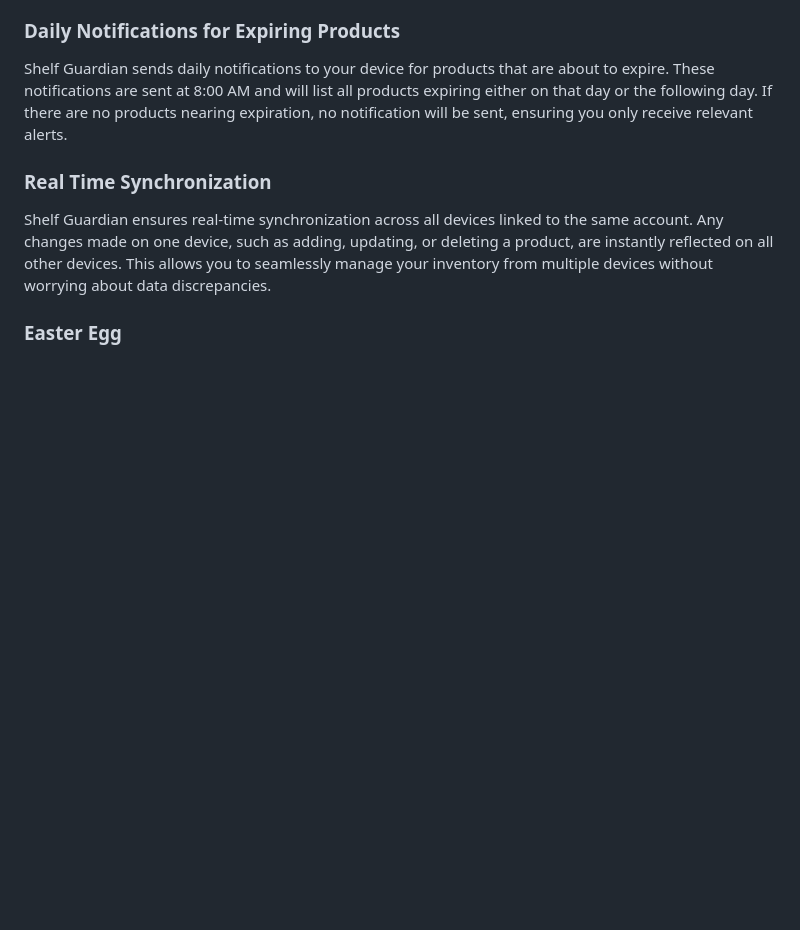
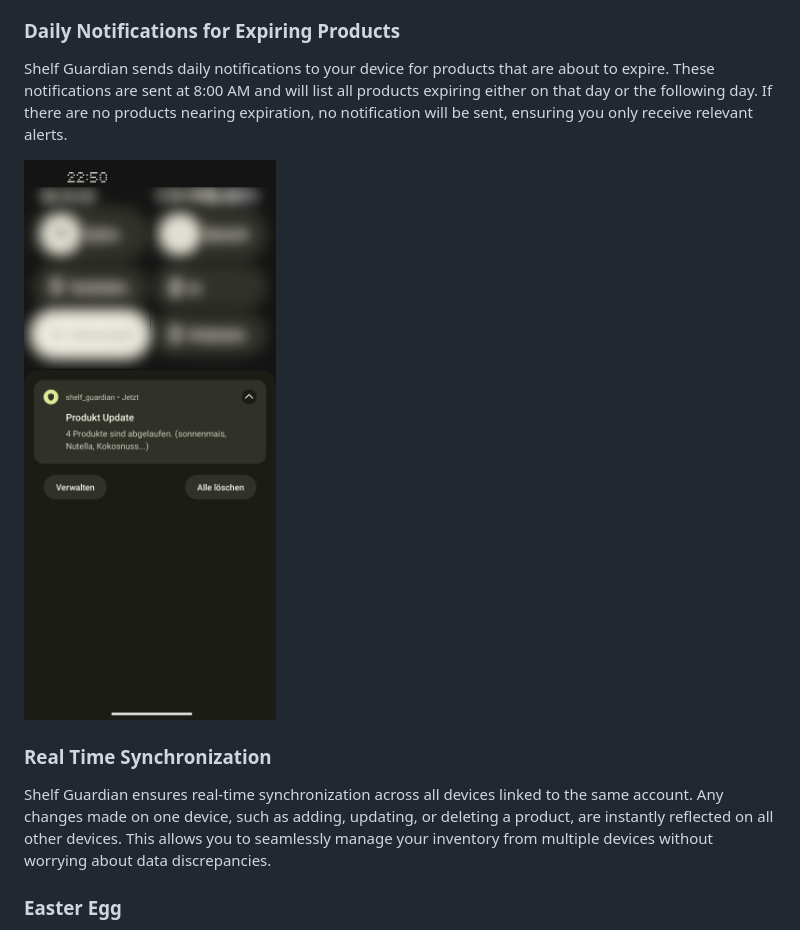
Before and after one commit to moglerdev/ShelfGuardian, a Markdown page: README.md, the part around the change. Rendered like a GitHub page; pictures changed too: docs/notifications.png (added); blank space fills up the shorter version.

Commit message:
added notifications screenshot

```diff
--- a/README.md
+++ b/README.md
@@ -130,6 +130,9 @@ Additionally, if you update the name of a product, all products with the same ba
 
 Shelf Guardian sends daily notifications to your device for products that are about to expire. These notifications are sent at 8:00 AM and will list all products expiring either on that day or the following day. If there are no products nearing expiration, no notification will be sent, ensuring you only receive relevant alerts.
 
+<img src="./docs/notifications.png" alt="Notifications" width="260"/>
+
+
 ### Real Time Synchronization
 
 Shelf Guardian ensures real-time synchronization across all devices linked to the same account. Any changes made on one device, such as adding, updating, or deleting a product, are instantly reflected on all other devices. This allows you to seamlessly manage your inventory from multiple devices without worrying about data discrepancies.
```
